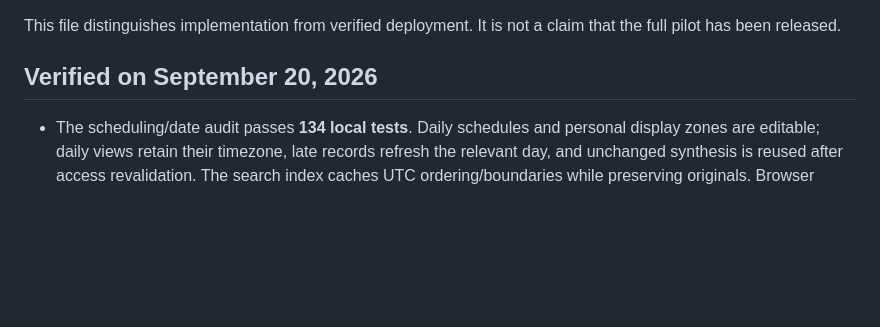
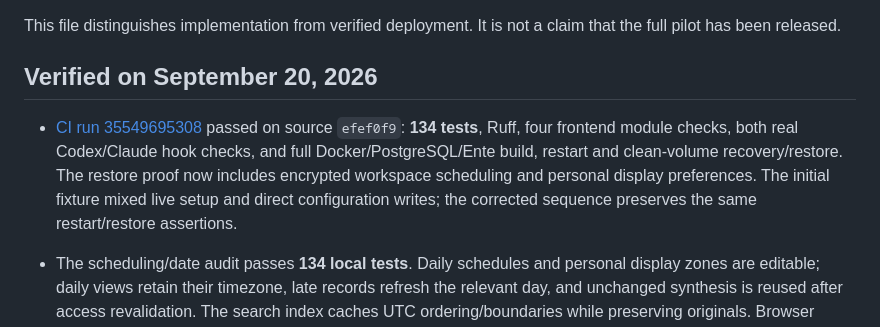
Before and after one commit to BerriAI/litellm-memory, a Markdown page: docs/release-checklist.md, the part around the change. GitHub-like rendering; blank space fills up the shorter version.

Commit message:
Record scheduling and timezone restore verification [skip ci]

```diff
--- a/docs/release-checklist.md
+++ b/docs/release-checklist.md
@@ -3,6 +3,8 @@
 This file distinguishes implementation from verified deployment. It is not a claim that the full pilot has been released.
 
 ## Verified on September 20, 2026
+
+- [CI run 35549695308](https://github.com/moe-berri/litemem/actions/runs/35549695308) passed on source `efef0f9`: **134 tests**, Ruff, four frontend module checks, both real Codex/Claude hook checks, and full Docker/PostgreSQL/Ente build, restart and clean-volume recovery/restore. The restore proof now includes encrypted workspace scheduling and personal display preferences. The initial fixture mixed live setup and direct configuration writes; the corrected sequence preserves the same restart/restore assertions.
 
 - The scheduling/date audit passes **134 local tests**. Daily schedules and personal display zones are editable; daily views retain their timezone, late records refresh the relevant day, and unchanged synthesis is reused after access revalidation. The search index caches UTC ordering/boundaries while preserving originals. Browser checks covered save/reload, changed visible dates and an interrupted schedule save/retry. Configuration writes now retain the active state when persistence fails.
 
```
